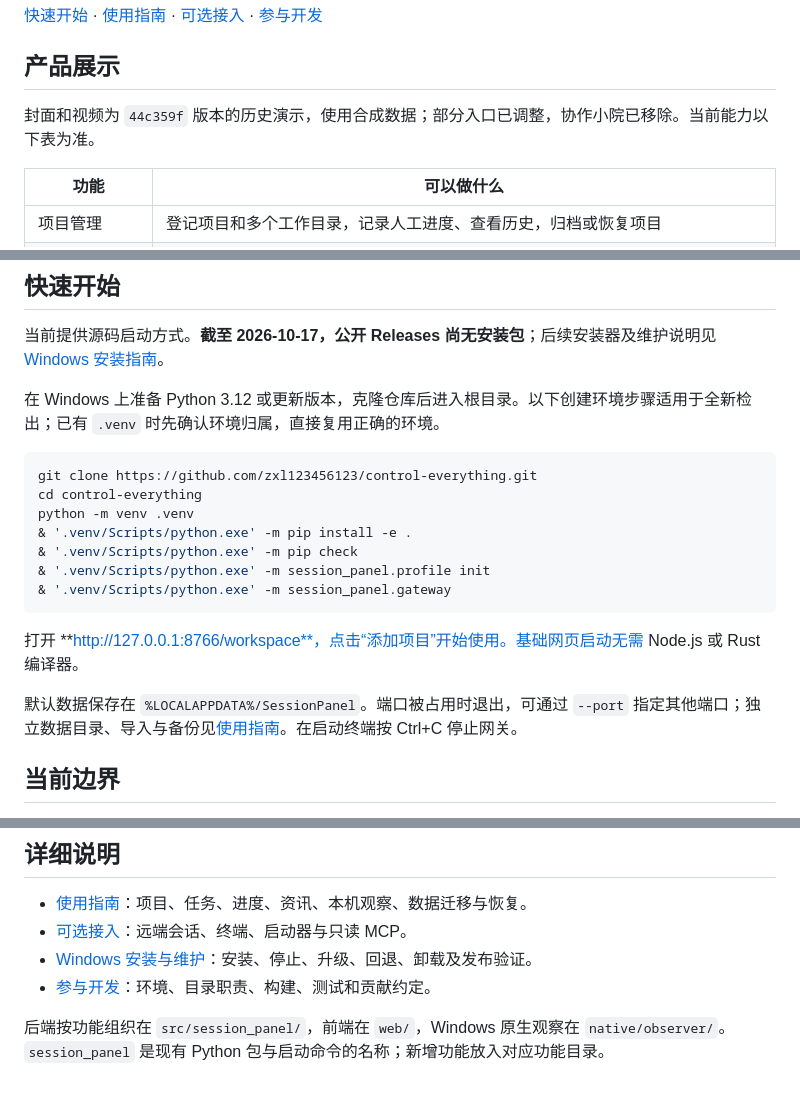
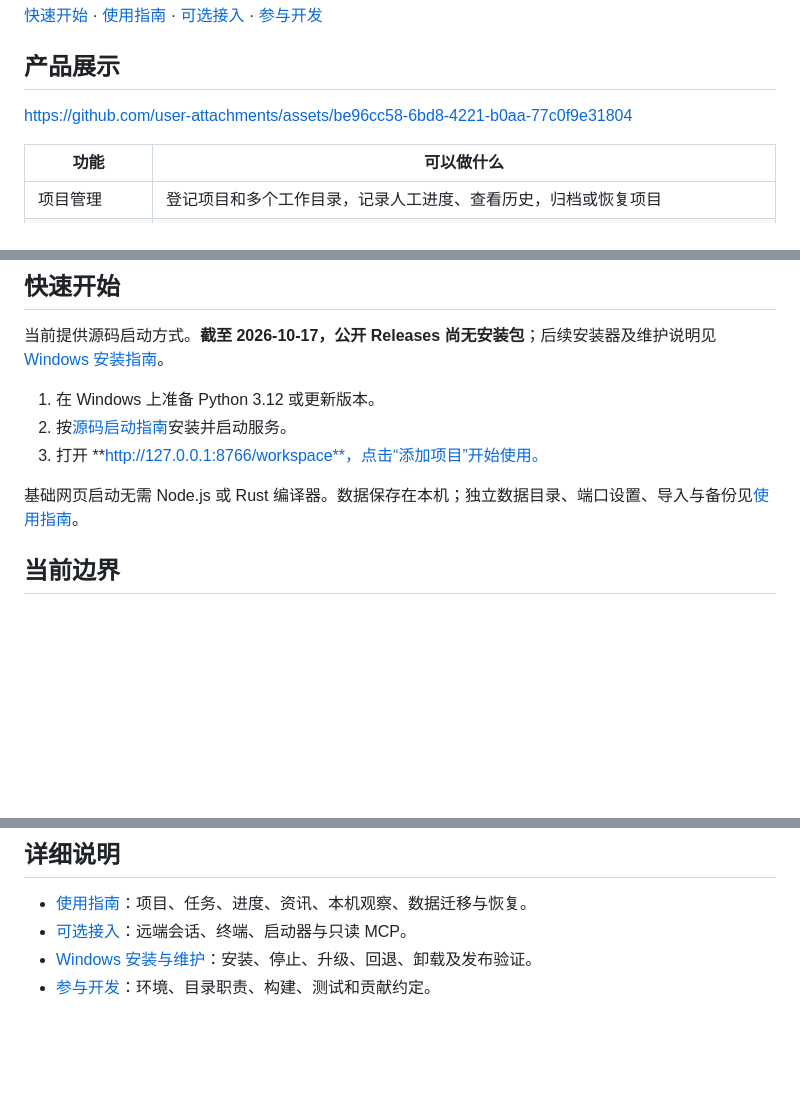
Before and after one commit to whitev771111/control-everything, a Markdown page: README.md, 3 parts joined by grey strips. GitHub-like rendering; blank space fills up the shorter version.

Commit message:
docs: embed product video and simplify the homepage

````diff
--- a/README.md
+++ b/README.md
@@ -8,9 +8,7 @@
 
 ## 产品展示
 
-
-
-封面和视频为 `44c359f` 版本的历史演示，使用合成数据；部分入口已调整，协作小院已移除。当前能力以下表为准。
+https://github.com/user-attachments/assets/be96cc58-6bd8-4221-b0aa-77c0f9e31804
 
 | 功能 | 可以做什么 |
 | --- | --- |
@@ -28,21 +26,11 @@
 
 当前提供源码启动方式。**截至 2026-10-17，公开 Releases 尚无安装包**；后续安装器及维护说明见 [Windows 安装指南](guide/windows.md)。
 
-在 Windows 上准备 Python 3.12 或更新版本，克隆仓库后进入根目录。以下创建环境步骤适用于全新检出；已有 `.venv` 时先确认环境归属，直接复用正确的环境。
+1. 在 Windows 上准备 Python 3.12 或更新版本。
+2. 按[源码启动指南](guide/usage.md#多-agent-工作台)安装并启动服务。
+3. 打开 **http://127.0.0.1:8766/workspace**，点击“添加项目”开始使用。
 
-```powershell
-git clone https://github.com/zxl123456123/control-everything.git
-cd control-everything
-python -m venv .venv
-& '.venv/Scripts/python.exe' -m pip install -e .
-& '.venv/Scripts/python.exe' -m pip check
-& '.venv/Scripts/python.exe' -m session_panel.profile init
-& '.venv/Scripts/python.exe' -m session_panel.gateway
-```
-
-打开 **http://127.0.0.1:8766/workspace**，点击“添加项目”开始使用。基础网页启动无需 Node.js 或 Rust 编译器。
-
-默认数据保存在 `%LOCALAPPDATA%/SessionPanel`。端口被占用时退出，可通过 `--port` 指定其他端口；独立数据目录、导入与备份见[使用指南](guide/usage.md)。在启动终端按 Ctrl+C 停止网关。
+基础网页启动无需 Node.js 或 Rust 编译器。数据保存在本机；独立数据目录、端口设置、导入与备份见[使用指南](guide/usage.md)。
 
 ## 当前边界
 
@@ -58,5 +46,3 @@ python -m venv .venv
 - [可选接入](guide/integrations.md)：远端会话、终端、启动器与只读 MCP。
 - [Windows 安装与维护](guide/windows.md)：安装、停止、升级、回退、卸载及发布验证。
 - [参与开发](.github/CONTRIBUTING.md)：环境、目录职责、构建、测试和贡献约定。
-
-后端按功能组织在 `src/session_panel/`，前端在 `web/`，Windows 原生观察在 `native/observer/`。`session_panel` 是现有 Python 包与启动命令的名称；新增功能放入对应功能目录。
````
Also changed, not shown: guide/usage.md (+2 -0 lines).
